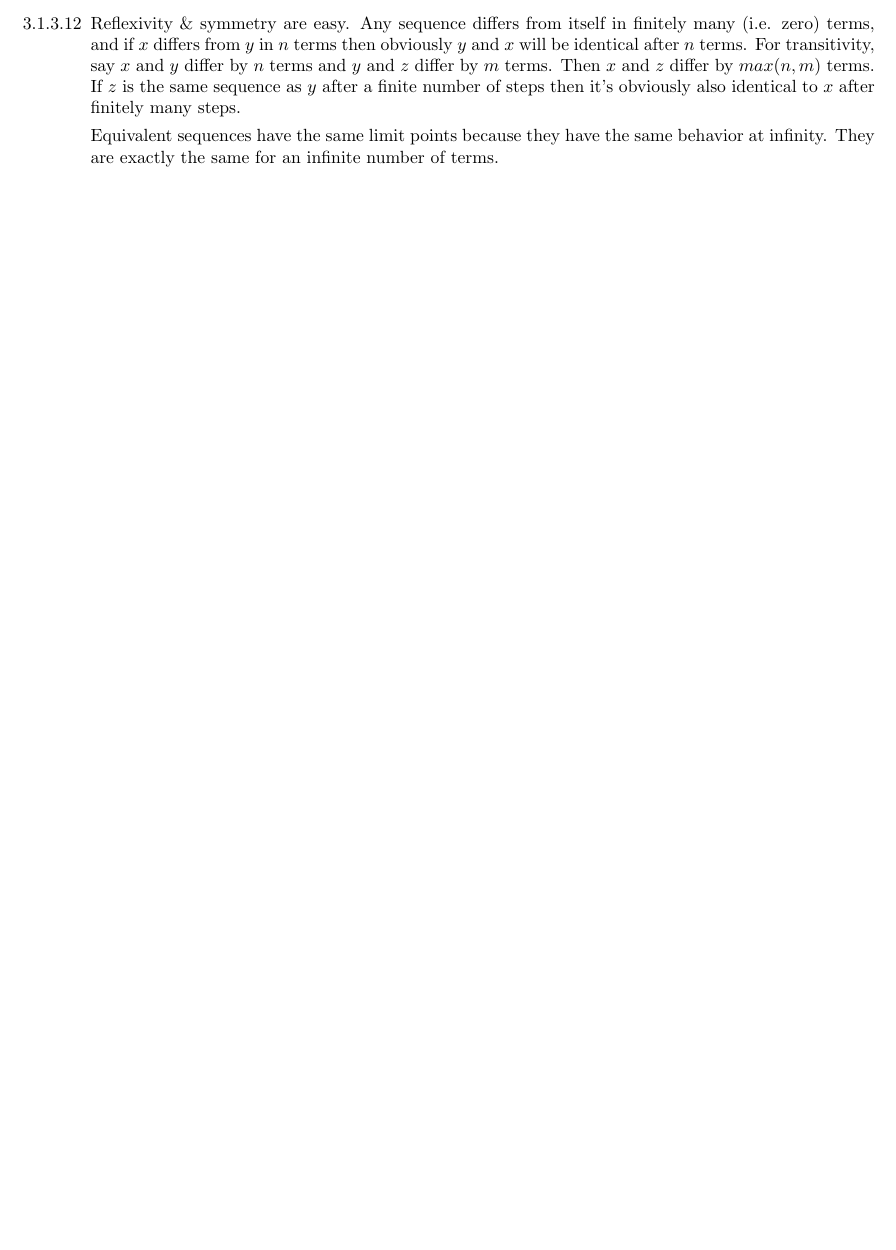
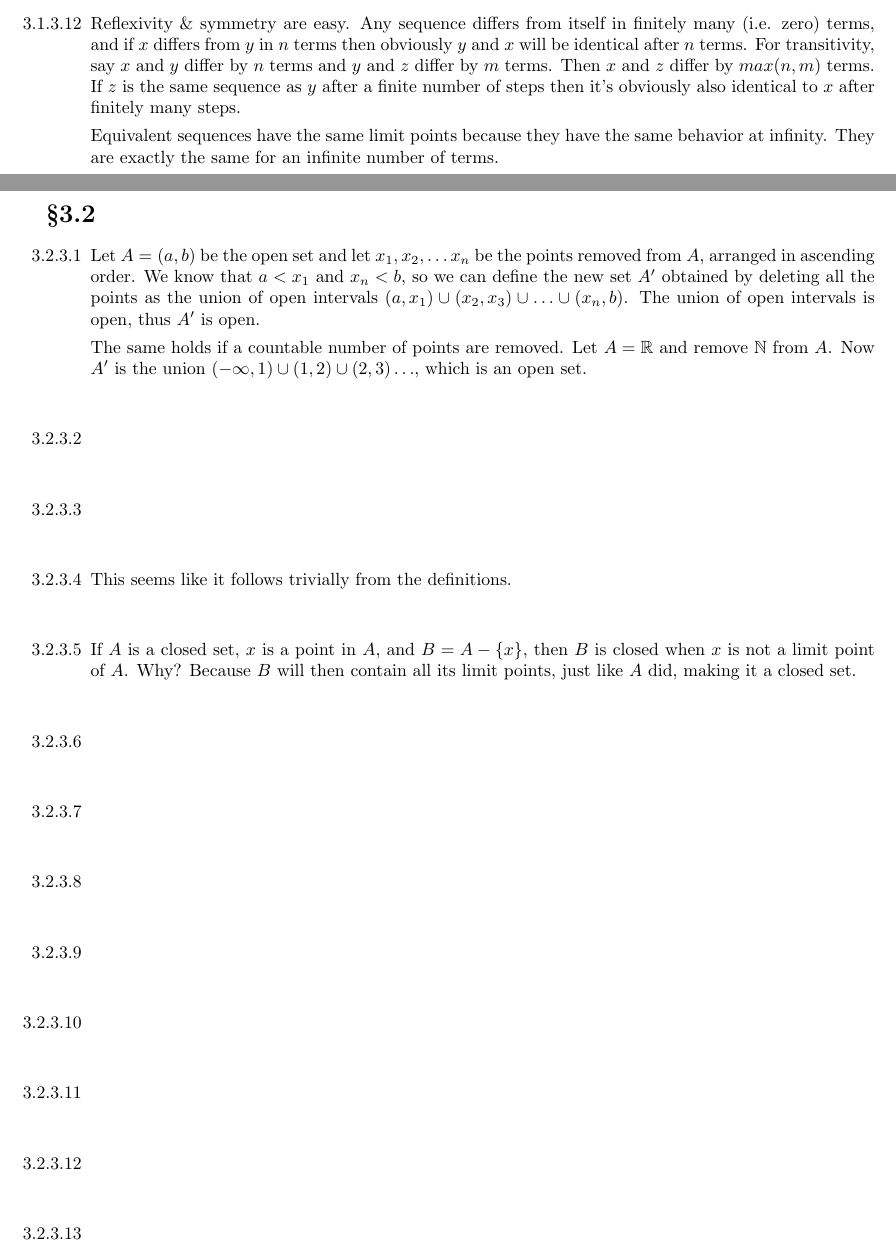
Before and after one commit to bennn/way_of_analysis, a LaTeX document (3/3.tex): part of page 3 of 3 before the commit and two parts of pages 3 and 4 of 5 after it, the two joined at a grey line, cut so that both start at the same text, the shorter picture padded with empty space. Compiled offline with pdfLaTeX.

Commit message:
Revised row selection function, added outline for 3.2

```diff
--- a/3/3.tex
+++ b/3/3.tex
@@ -197,3 +198,51 @@
   the same behavior at infinity. They are exactly the same for
   an infinite number of terms.
 \end{enumerate}
+
+\newpage
+\vspace*{0.1cm}
+\section*{\S 3.2}
+\begin{enumerate}
+\item[3.2.3.1]
+  Let $A=(a, b)$ be the open set and let
+  $x_1, x_2, \ldots x_n$ be the points removed from $A$,
+  arranged in ascending order. We know that $a<x_1$ and
+  $x_n < b$, so we can define the new set $A^\prime$ obtained
+  by deleting all the points as the union of open intervals
+  $(a, x_1) \cup (x_2, x_3) \cup \ldots \cup (x_n, b)$.
+  The union of open intervals is open, thus $A^\prime$ is open.
+
+  The same holds if a countable number of points are removed.
+  Let $A=\mathbb{R}$ and remove $\mathbb{N}$ from $A$.
+  Now $A^\prime$ is the union $(-\infty, 1) \cup (1, 2) \cup (2, 3) \ldots$,
+  which is an open set.
+\item[]
+\item[3.2.3.2]
+\item[]
+\item[3.2.3.3]
+\item[]
+\item[3.2.3.4]
+  This seems like it follows trivially from the definitions.
+\item[]
+\item[3.2.3.5]
+  If $A$ is a closed set, $x$ is a point in $A$, and $B = A - \{ x \}$,
+  then $B$ is closed when $x$ is not a limit point of $A$. Why?
+  Because $B$ will then contain all its limit points, just like $A$
+  did, making it a closed set.
+\item[]
+\item[3.2.3.6]
+\item[]
+\item[3.2.3.7]
+\item[]
+\item[3.2.3.8]
+\item[]
+\item[3.2.3.9]
+\item[]
+\item[3.2.3.10]
+\item[]
+\item[3.2.3.11]
+\item[]
+\item[3.2.3.12]
+\item[]
+\item[3.2.3.13]
+\item[]
```
Also changed, not shown: 3/3.pdf, 3/3.tex (34 more changed lines).
